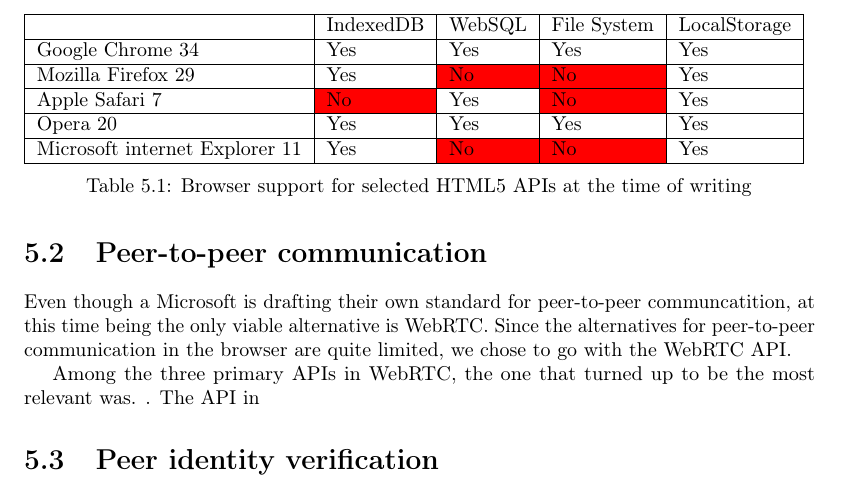
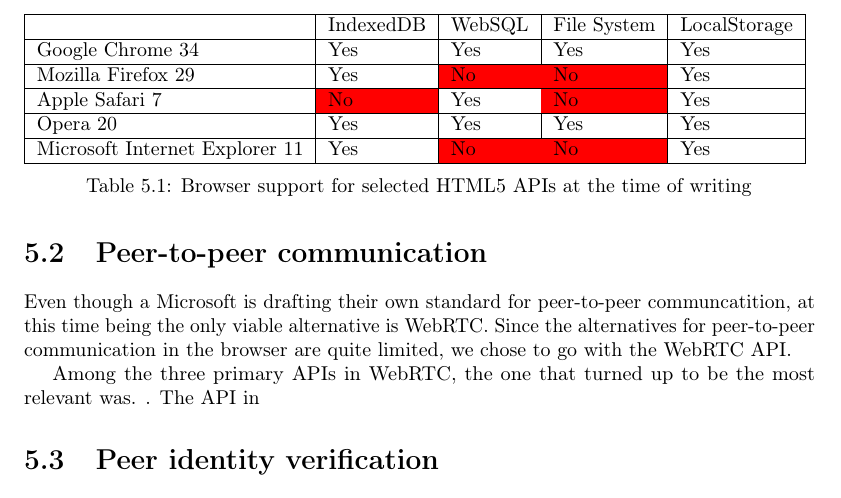
Before and after one commit to rymdjs/report, a LaTeX document (Layout.tex, which reads sections/system.tex): part of page 20 of 42, cut so that both start at the same text. Compiled offline with pdfLaTeX.

Commit message:
Internet fix

```diff
--- a/sections/system.tex
+++ b/sections/system.tex
@@ -34,7 +34,7 @@
     Mozilla Firefox 29             & Yes       & \cellcolor{red}No  & \cellcolor{red}No   & Yes                        \\ \hline
     Apple Safari 7                & \cellcolor{red}No        & Yes  & \cellcolor{red}No    & Yes                        \\ \hline
     Opera 20                       & Yes       & Yes    & Yes  & Yes                      \\ \hline
-    Microsoft internet Explorer 11 & Yes       & \cellcolor{red}No  & \cellcolor{red}No   & Yes                        \\ \hline
+    Microsoft Internet Explorer 11 & Yes       & \cellcolor{red}No  & \cellcolor{red}No   & Yes                        \\ \hline
     \end{tabular}
     \caption {Browser support for selected HTML5 APIs at the time of writing}
 \end{table}
```
Also changed, not shown: sections/system.tex (2 more changed lines).
